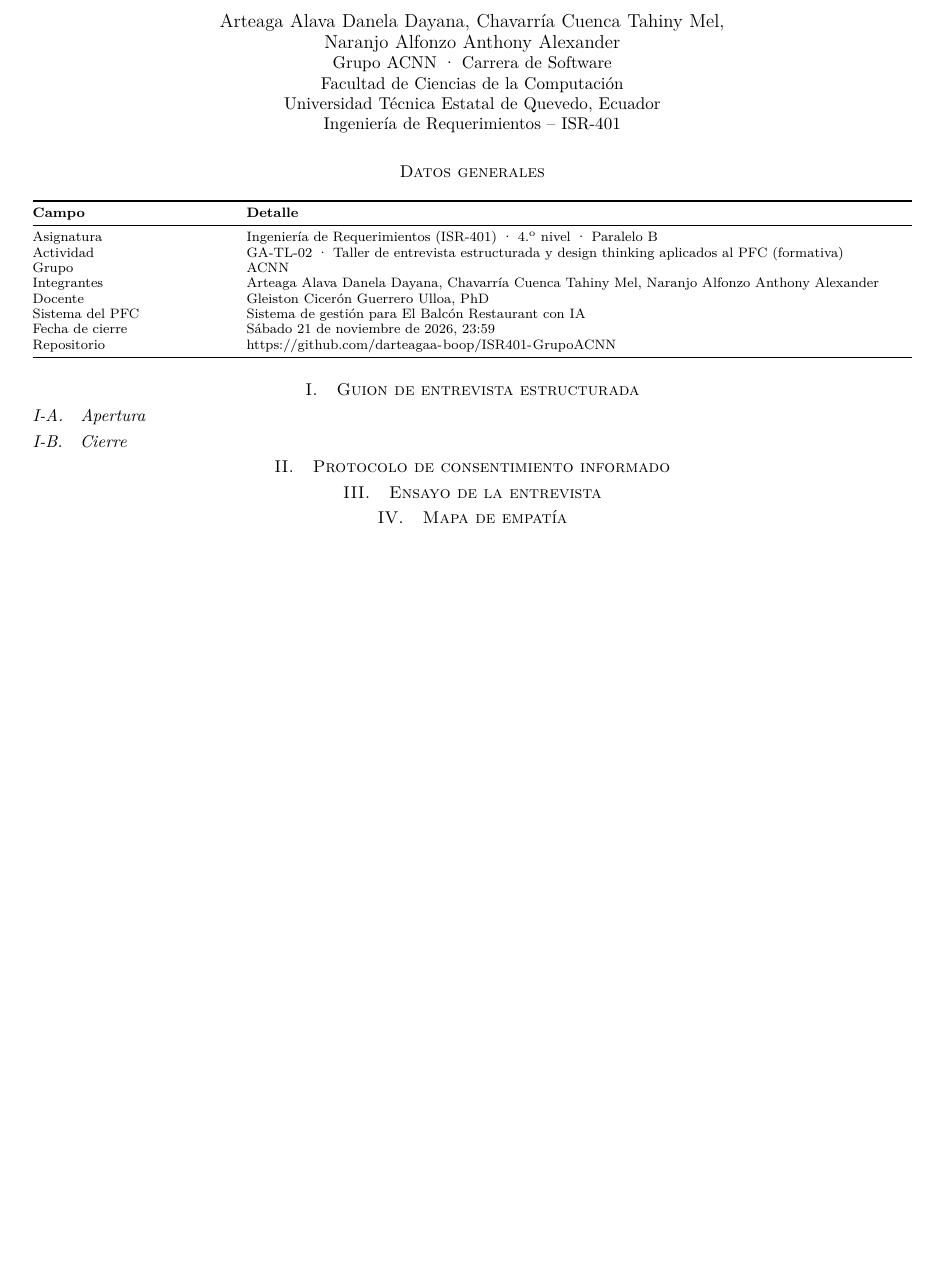
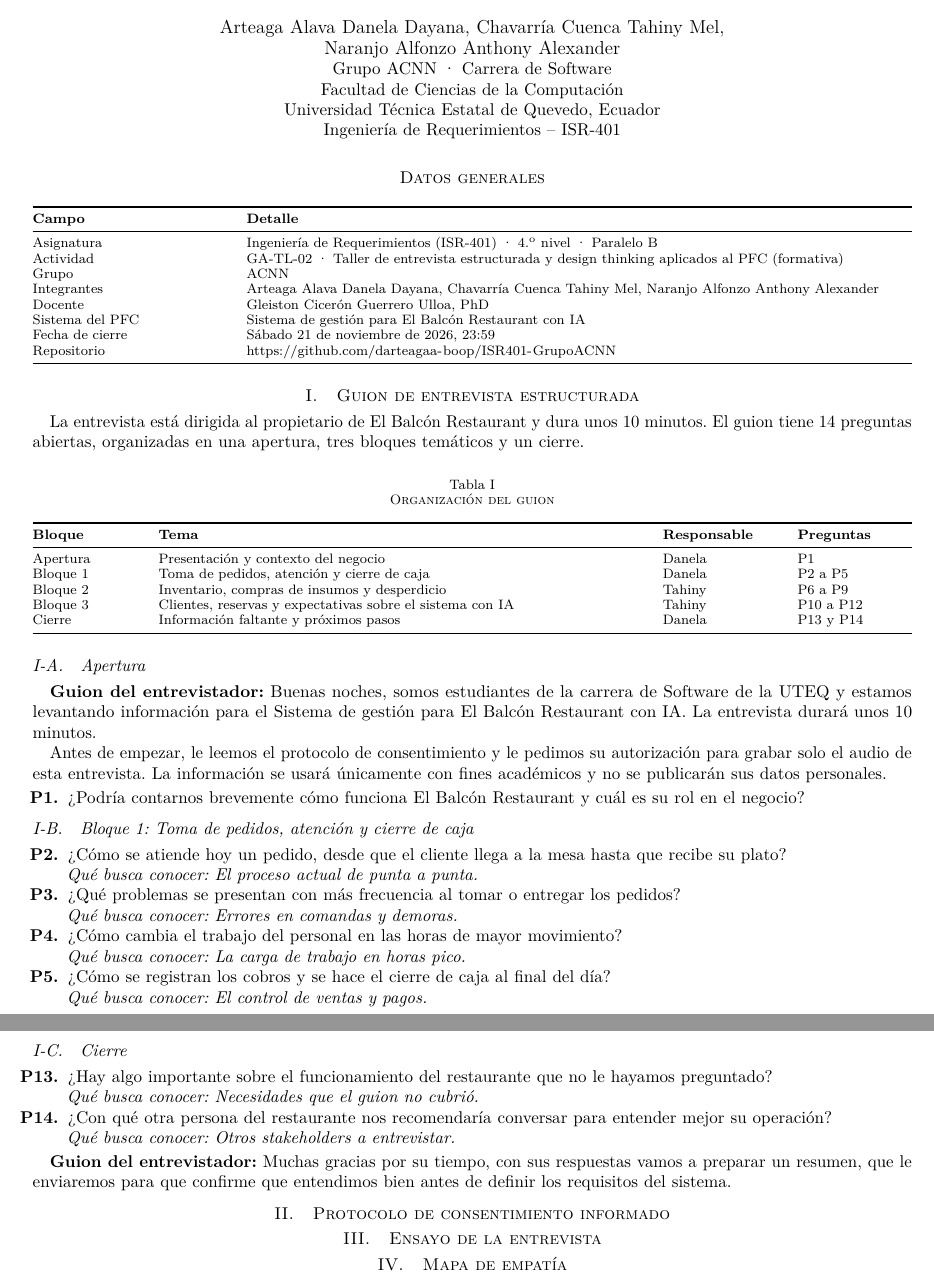
Before and after one commit to darteagaa-boop/ISR401-GrupoACNN, a LaTeX paper (GA/TL-02/main.tex, which reads GA/TL-02/secciones/guion-apertura.tex, GA/TL-02/secciones/guion-cierre.tex): part of the page before the commit and two parts of pages 1 and 2 of 2 after it, the two joined at a grey line, cut so that both start at the same text, the shorter picture padded with empty space. Compiled offline with pdfLaTeX.

Commit message:
Apertura, bloque 1 y cierre del guion
Se agrega la organización del guion con sus bloques y responsables, la apertura con la primera pregunta, el bloque 1 sobre toma de pedidos, atención y cierre de caja, y el cierre del guion

```diff
--- a/GA/TL-02/secciones/guion-apertura.tex
+++ b/GA/TL-02/secciones/guion-apertura.tex
@@ -1,3 +1,39 @@
 % Responsable: Danela · Ronda 1 (viernes 20, hasta 18:00)
-% Apertura (presentación, propósito, duración y confidencialidad) y bloque 1 del guion. Preguntas abiertas, simples y neutrales.
+La entrevista está dirigida al propietario de El Balcón Restaurant y dura unos 10 minutos. El guion tiene 14 preguntas abiertas, organizadas en una apertura, tres bloques temáticos y un cierre.
+
+\begin{table}[H]
+\centering\footnotesize
+\caption{Organización del guion}\label{tab:organizacion-guion}
+\begin{tabularx}{\textwidth}{@{}p{0.12\textwidth}Yp{0.13\textwidth}p{0.13\textwidth}@{}}
+\toprule
+\textbf{Bloque} & \textbf{Tema} & \textbf{Responsable} & \textbf{Preguntas}\\
+\midrule
+Apertura & Presentación y contexto del negocio & Danela & P1\\
+Bloque 1 & Toma de pedidos, atención y cierre de caja & Danela & P2 a P5\\
+Bloque 2 & Inventario, compras de insumos y desperdicio & Tahiny & P6 a P9\\
+Bloque 3 & Clientes, reservas y expectativas sobre el sistema con IA & Tahiny & P10 a P12\\
+Cierre & Información faltante y próximos pasos & Danela & P13 y P14\\
+\bottomrule
+\end{tabularx}
+\end{table}
+
 \subsection{Apertura}
+\textbf{Guion del entrevistador:} Buenas noches, somos estudiantes de la carrera de Software de la UTEQ y estamos levantando información para el Sistema de gestión para El Balcón Restaurant con IA. La entrevista durará unos 10 minutos.
+
+Antes de empezar, le leemos el protocolo de consentimiento y le pedimos su autorización para grabar solo el audio de esta entrevista. La información se usará únicamente con fines académicos y no se publicarán sus datos personales.
+
+\begin{itemize}
+\item[\textbf{P1.}] ¿Podría contarnos brevemente cómo funciona El Balcón Restaurant y cuál es su rol en el negocio?
+\end{itemize}
+
+\subsection{Bloque 1: Toma de pedidos, atención y cierre de caja}
+\begin{itemize}
+\item[\textbf{P2.}] ¿Cómo se atiende hoy un pedido, desde que el cliente llega a la mesa hasta que recibe su plato?\\
+\emph{Qué busca conocer: El proceso actual de punta a punta.}
+\item[\textbf{P3.}] ¿Qué problemas se presentan con más frecuencia al tomar o entregar los pedidos?\\
+\emph{Qué busca conocer: Errores en comandas y demoras.}
+\item[\textbf{P4.}] ¿Cómo cambia el trabajo del personal en las horas de mayor movimiento?\\
+\emph{Qué busca conocer: La carga de trabajo en horas pico.}
+\item[\textbf{P5.}] ¿Cómo se registran los cobros y se hace el cierre de caja al final del día?\\
+\emph{Qué busca conocer: El control de ventas y pagos.}
+\end{itemize}
--- a/GA/TL-02/secciones/guion-cierre.tex
+++ b/GA/TL-02/secciones/guion-cierre.tex
@@ -1,3 +1,10 @@
 % Responsable: Danela · Ronda 1 (viernes 20, hasta 18:00)
-% Cierre del guion (preguntas finales, agradecimiento y próximos pasos).
 \subsection{Cierre}
+\begin{itemize}
+\item[\textbf{P13.}] ¿Hay algo importante sobre el funcionamiento del restaurante que no le hayamos preguntado?\\
+\emph{Qué busca conocer: Necesidades que el guion no cubrió.}
+\item[\textbf{P14.}] ¿Con qué otra persona del restaurante nos recomendaría conversar para entender mejor su operación?\\
+\emph{Qué busca conocer: Otros stakeholders a entrevistar.}
+\end{itemize}
+
+\textbf{Guion del entrevistador:} Muchas gracias por su tiempo, con sus respuestas vamos a preparar un resumen, que le enviaremos para que confirme que entendimos bien antes de definir los requisitos del sistema.
```
